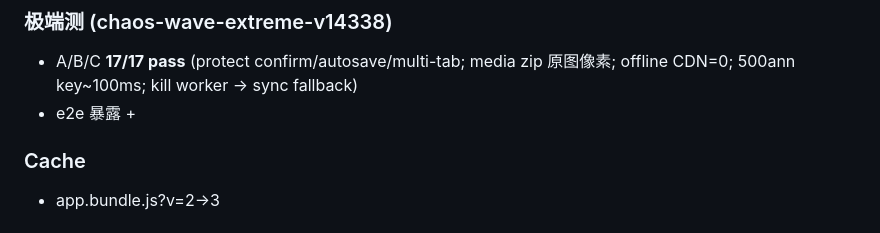
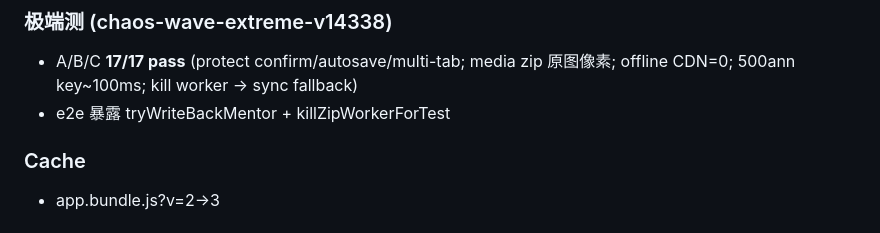
Before and after one commit to Paradeluxe/Mentor-md, a Markdown page: CHANGELOG.md, the part around the change. Drawn GitHub-style.

Commit message:
docs(mentor): fix changelog e2e API names after shell backtick strip

```diff
--- a/CHANGELOG.md
+++ b/CHANGELOG.md
@@ -15,7 +15,7 @@
 
 ### 极端测 (chaos-wave-extreme-v14338)
 - A/B/C **17/17 pass** (protect confirm/autosave/multi-tab; media zip 原图像素; offline CDN=0; 500ann key~100ms; kill worker → sync fallback)
-- e2e 暴露  +
+- e2e 暴露 tryWriteBackMentor + killZipWorkerForTest
 
 ### Cache
 - app.bundle.js?v=2→3
```
